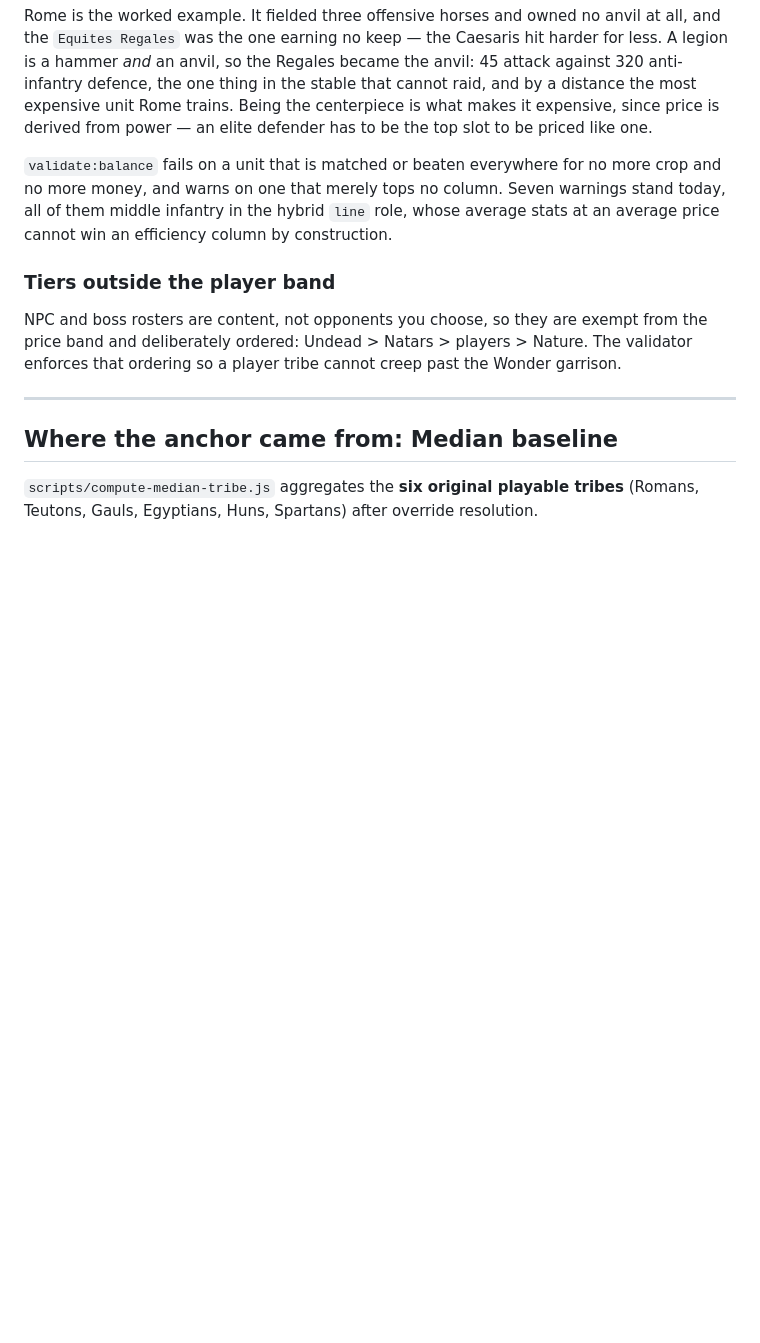
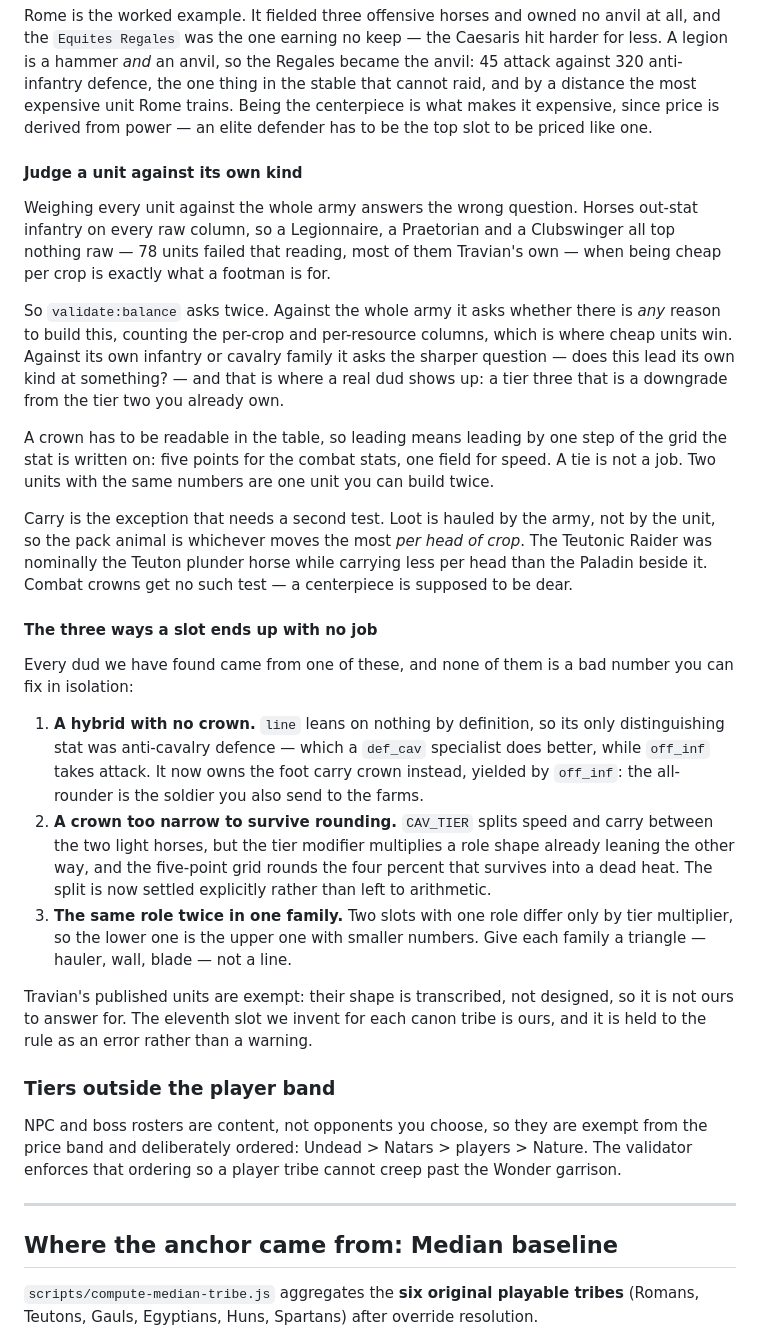
Before and after one commit to surgeon13/tribe.engine, a Markdown page: data/balance/BALANCE.md, the part around one of its changes. Drawn GitHub-style; blank space fills up the shorter version.

Commit message:
Write down how a slot ends up with no job, and how to give it one
The eleventh-slot ceiling was being read as a brief rather than a
constraint, which is how five units ended up designed to be useless. It
says what an extension may not do; it never said what it must.

Co-authored-by: Sound Surgeon <surgeon13@users.noreply.github.com>

```diff
--- a/data/balance/BALANCE.md
+++ b/data/balance/BALANCE.md
@@ -242,11 +250,53 @@ Rome trains. Being the centerpiece is what makes it expensive, since price is
 derived from power — an elite defender has to be the top slot to be priced like
 one.
 
-`validate:balance` fails on a unit that is matched or beaten everywhere for no
-more crop and no more money, and warns on one that merely tops no column. Seven
-warnings stand today, all of them middle infantry in the hybrid `line` role,
-whose average stats at an average price cannot win an efficiency column by
-construction.
+#### Judge a unit against its own kind
+
+Weighing every unit against the whole army answers the wrong question. Horses
+out-stat infantry on every raw column, so a Legionnaire, a Praetorian and a
+Clubswinger all top nothing raw — 78 units failed that reading, most of them
+Travian's own — when being cheap per crop is exactly what a footman is for.
+
+So `validate:balance` asks twice. Against the whole army it asks whether there
+is *any* reason to build this, counting the per-crop and per-resource columns,
+which is where cheap units win. Against its own infantry or cavalry family it
+asks the sharper question — does this lead its own kind at something? — and
+that is where a real dud shows up: a tier three that is a downgrade from the
+tier two you already own.
+
+A crown has to be readable in the table, so leading means leading by one step
+of the grid the stat is written on: five points for the combat stats, one field
+for speed. A tie is not a job. Two units with the same numbers are one unit you
+can build twice.
+
+Carry is the exception that needs a second test. Loot is hauled by the army, not
+by the unit, so the pack animal is whichever moves the most *per head of crop*.
+The Teutonic Raider was nominally the Teuton plunder horse while carrying less
+per head than the Paladin beside it. Combat crowns get no such test — a
+centerpiece is supposed to be dear.
+
+#### The three ways a slot ends up with no job
+
+Every dud we have found came from one of these, and none of them is a bad number
+you can fix in isolation:
+
+1. **A hybrid with no crown.** `line` leans on nothing by definition, so its only
+   distinguishing stat was anti-cavalry defence — which a `def_cav` specialist
+   does better, while `off_inf` takes attack. It now owns the foot carry crown
+   instead, yielded by `off_inf`: the all-rounder is the soldier you also send to
+   the farms.
+2. **A crown too narrow to survive rounding.** `CAV_TIER` splits speed and carry
+   between the two light horses, but the tier modifier multiplies a role shape
+   already leaning the other way, and the five-point grid rounds the four percent
+   that survives into a dead heat. The split is now settled explicitly rather than
+   left to arithmetic.
+3. **The same role twice in one family.** Two slots with one role differ only by
+   tier multiplier, so the lower one is the upper one with smaller numbers. Give
+   each family a triangle — hauler, wall, blade — not a line.
+
+Travian's published units are exempt: their shape is transcribed, not designed,
+so it is not ours to answer for. The eleventh slot we invent for each canon tribe
+is ours, and it is held to the rule as an error rather than a warning.
 
 ### Tiers outside the player band
 
```
Also changed, not shown: other parts of data/balance/BALANCE.md (+14 -6 lines).
